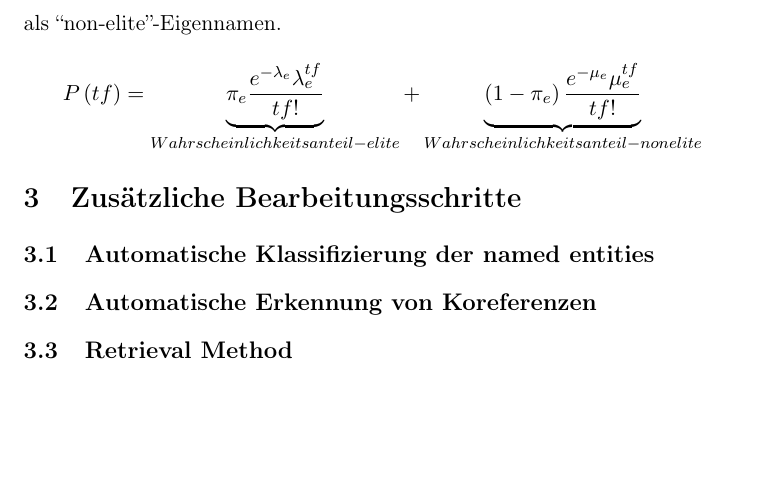
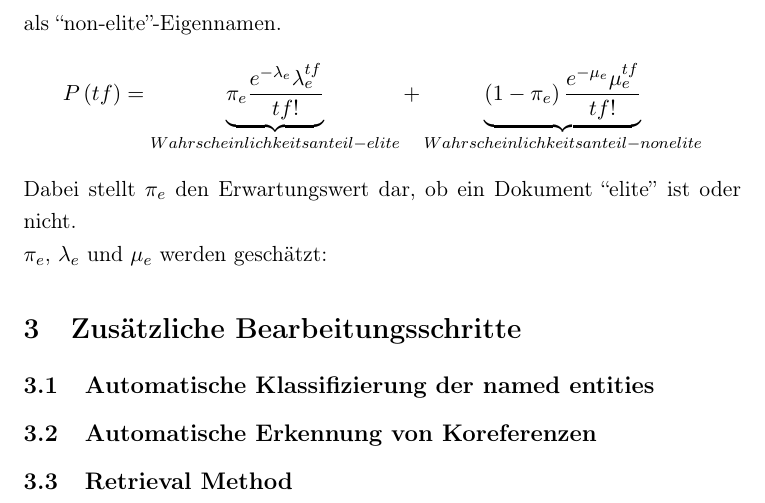
Before and after one commit to Danny-/SeminarArbeit, a LaTeX document (seminararbeit.tex, which reads ceef_poisson.tex): part of page 7 of 8, cut so that both start at the same text, the shorter picture padded with empty space. Compiled offline with pdfLaTeX.

Commit message:
poisson - bis Formel (5)

```diff
--- a/ceef_poisson.tex
+++ b/ceef_poisson.tex
@@ -12,3 +12,5 @@ Zunächst interessiert uns hierfür die Wahrscheinlichkeit, dass eine beliebige
 \[P\left( tf \right)=\pi_e\frac{e^{-\lambda_e}\lambda_{e}^{ tf }}{tf!}+\left( 1-\pi_e \right)\frac{e^{-\mu_e} \mu_e^{tf}}{tf!}\]
 Der erste Term repräsentiert hierbei die Wahrscheinlichkeit des tf-fachen Auftretens der Entität in der Funktion als ``elite''-Eigennamen, der zweite Term steht für die Wahrscheinlichkeit des tf-fachen Auftretens der Entität als ``non-elite''-Eigennamen.
 \[P\left( tf \right)=\underbrace{\pi_e\frac{e^{-\lambda_e}\lambda_{e}^{ tf }}{tf!}}_{Wahrscheinlichkeitsanteil - elite} +\underbrace{\left( 1-\pi_e \right)\frac{e^{-\mu_e} \mu_e^{tf}}{tf!}}_{Wahrscheinlichkeitsanteil - nonelite}\]
+Dabei stellt $\pi_e$ den Erwartungswert dar, ob ein Dokument ``elite'' ist oder nicht.\\
+$\pi_e$, $\lambda_e$ und $\mu_e$ werden geschätzt:
```
Also changed, not shown: seminararbeit.pdf, 1 other file.
